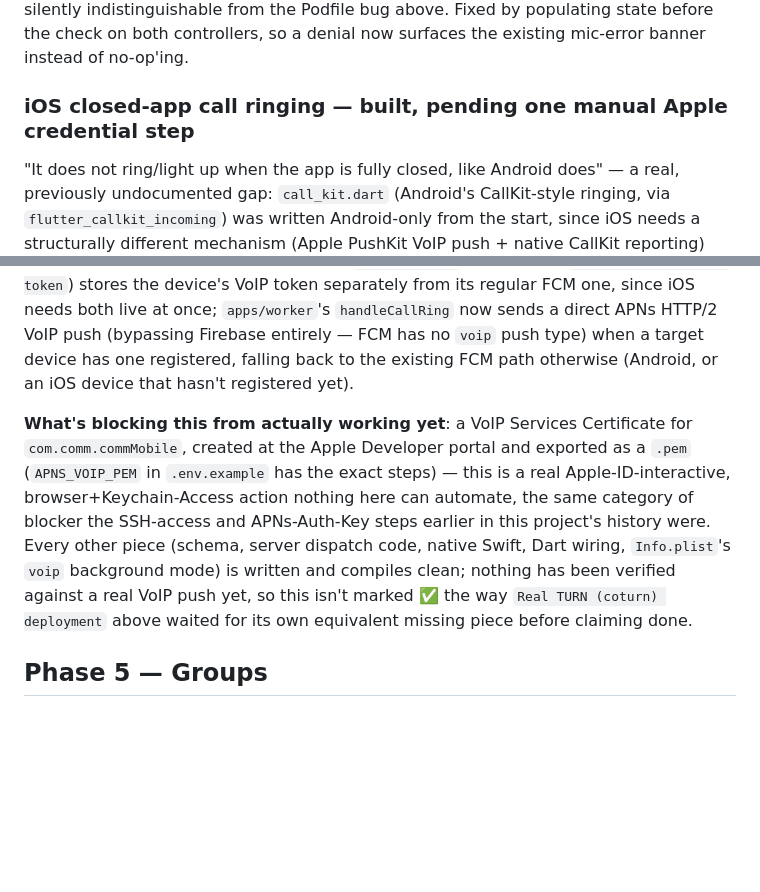
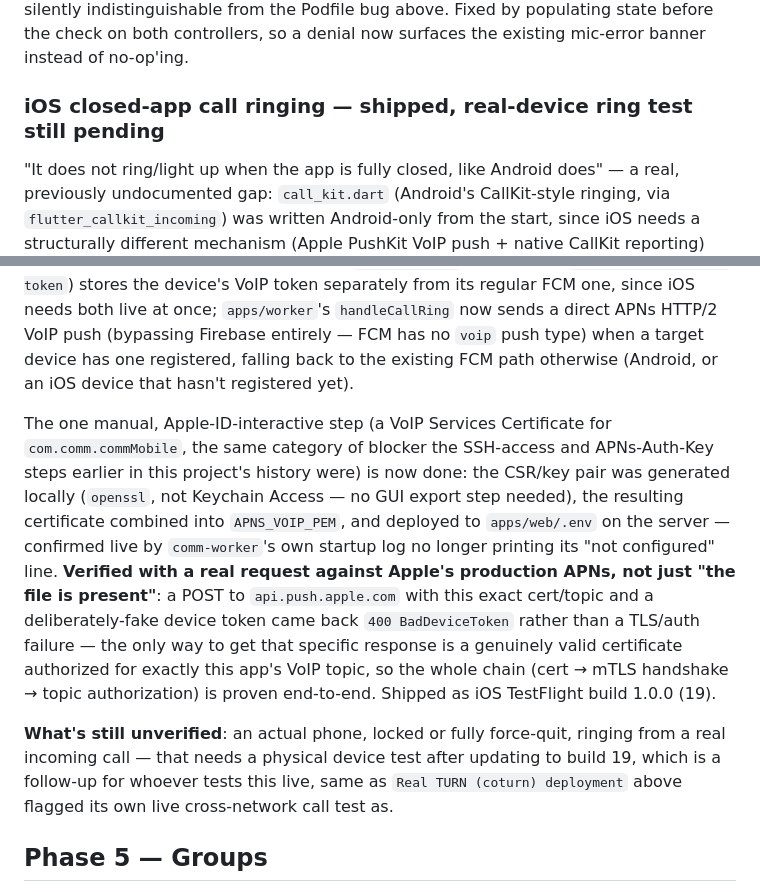
Before and after one commit to sajidaligzr-pixel/comm, a Markdown page: docs/13-roadmap.md, 2 parts joined by grey strips. Rendered like a GitHub page; blank space fills up the shorter version.

Commit message:
docs: update iOS closed-app-ringing status — certificate deployed, verified via a real APNs request, build 19 uploaded
Co-Authored-By: Claude Sonnet 5 <noreply@anthropic.com>

```diff
--- a/docs/13-roadmap.md
+++ b/docs/13-roadmap.md
@@ -229,11 +229,13 @@ Reported directly against the freshly-built iOS TestFlight release (the app's fi
 
 A second, independent bug found alongside: `CallController`/`GroupCallController` only populated `phase`/`call` in state *after* the mic-permission check succeeded, but `CallOverlay`/`GroupCallOverlay` only render once those are populated — so a genuine permission denial, on either platform, showed nothing at all: no dialog, no error banner, silently indistinguishable from the Podfile bug above. Fixed by populating state before the check on both controllers, so a denial now surfaces the existing mic-error banner instead of no-op'ing.
 
-### iOS closed-app call ringing — built, pending one manual Apple credential step
+### iOS closed-app call ringing — shipped, real-device ring test still pending
 
 "It does not ring/light up when the app is fully closed, like Android does" — a real, previously undocumented gap: `call_kit.dart` (Android's CallKit-style ringing, via `flutter_callkit_incoming`) was written Android-only from the start, since iOS needs a structurally different mechanism (Apple PushKit VoIP push + native CallKit reporting) that hadn't been built yet. Built this pass: `ios/Runner/AppDelegate.swift` now registers for VoIP pushes (`PKPushRegistry`) and reports every incoming one straight to CallKit (`didReceiveIncomingPushWith` → `showCallkitIncoming`) — Flutter isn't even running at that point, so this is genuinely native-only, unlike Android's Dart-driven path; `call_kit.dart`'s Accept/Decline event listener now runs on iOS too (fires once Flutter resumes, which answering a call always triggers); a new `VoipPushToken` table/route (`POST /api/push/voip-token`) stores the device's VoIP token separately from its regular FCM one, since iOS needs both live at once; `apps/worker`'s `handleCallRing` now sends a direct APNs HTTP/2 VoIP push (bypassing Firebase entirely — FCM has no `voip` push type) when a target device has one registered, falling back to the existing FCM path otherwise (Android, or an iOS device that hasn't registered yet).
 
-**What's blocking this from actually working yet**: a VoIP Services Certificate for `com.comm.commMobile`, created at the Apple Developer portal and exported as a `.pem` (`APNS_VOIP_PEM` in `.env.example` has the exact steps) — this is a real Apple-ID-interactive, browser+Keychain-Access action nothing here can automate, the same category of blocker the SSH-access and APNs-Auth-Key steps earlier in this project's history were. Every other piece (schema, server dispatch code, native Swift, Dart wiring, `Info.plist`'s `voip` background mode) is written and compiles clean; nothing has been verified against a real VoIP push yet, so this isn't marked ✅ the way `Real TURN (coturn) deployment` above waited for its own equivalent missing piece before claiming done.
+The one manual, Apple-ID-interactive step (a VoIP Services Certificate for `com.comm.commMobile`, the same category of blocker the SSH-access and APNs-Auth-Key steps earlier in this project's history were) is now done: the CSR/key pair was generated locally (`openssl`, not Keychain Access — no GUI export step needed), the resulting certificate combined into `APNS_VOIP_PEM`, and deployed to `apps/web/.env` on the server — confirmed live by `comm-worker`'s own startup log no longer printing its "not configured" line. **Verified with a real request against Apple's production APNs, not just "the file is present"**: a POST to `api.push.apple.com` with this exact cert/topic and a deliberately-fake device token came back `400 BadDeviceToken` rather than a TLS/auth failure — the only way to get that specific response is a genuinely valid certificate authorized for exactly this app's VoIP topic, so the whole chain (cert → mTLS handshake → topic authorization) is proven end-to-end. Shipped as iOS TestFlight build 1.0.0 (19).
+
+**What's still unverified**: an actual phone, locked or fully force-quit, ringing from a real incoming call — that needs a physical device test after updating to build 19, which is a follow-up for whoever tests this live, same as `Real TURN (coturn) deployment` above flagged its own live cross-network call test as.
 
 ## Phase 5 — Groups
 Group CRUD, membership/roles, and a real Megolm-style rotating group ratchet shipped early — see above. Remaining: invite links, promote/demote UI, group avatars, and `only_admins_can_message`'s settings UI (the field and its server-side enforcement both exist, just no toggle in the client yet).
```
